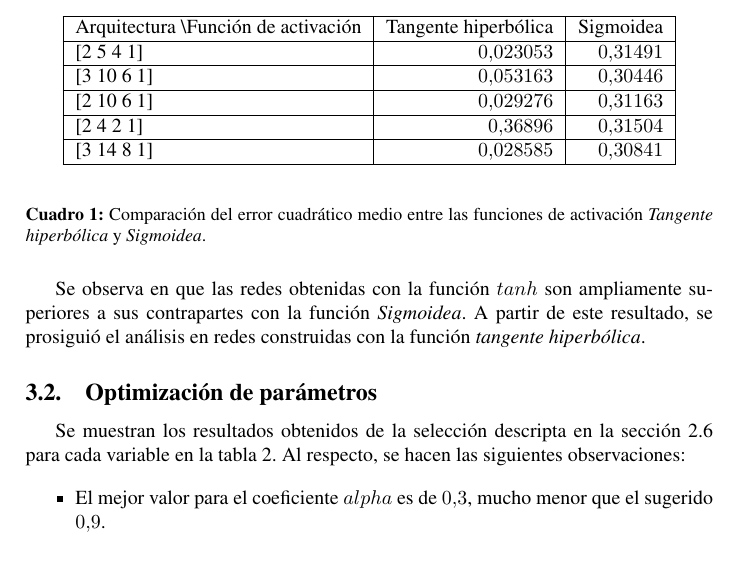
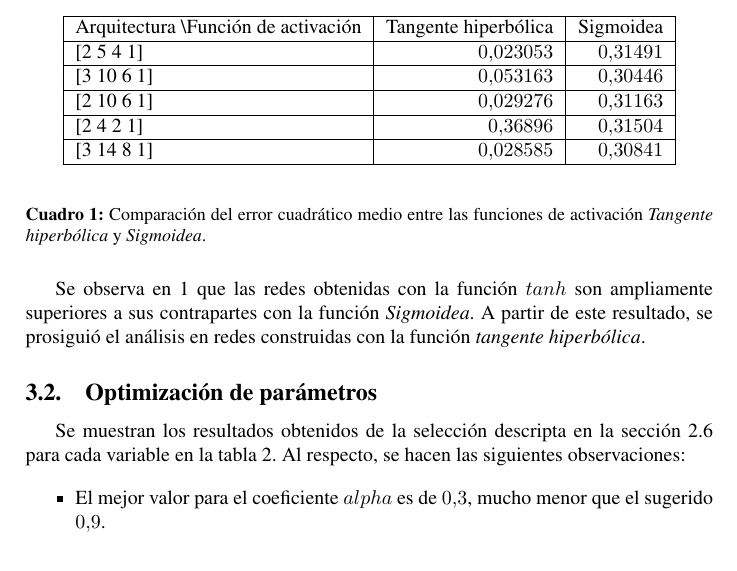
Before and after one commit to Podenniy/sia-2013-1c, a LaTeX document (TP2/doc/informefinal.tex): part of page 4 of 7, cut so that both start at the same text. Compiled offline with pdfLaTeX.

Commit message:
Prepare for the final commit

```diff
--- a/TP2/doc/informefinal.tex
+++ b/TP2/doc/informefinal.tex
@@ -232,7 +232,7 @@ conoce la cantidad de valores anteriores de la serie respecto a los cuales $f$ e
 
     \end{table}
 
-    Se observa en \label{table-comparation-act-functions} que las redes obtenidas con la función $tanh$ son ampliamente superiores a sus contrapartes con la función \textit{Sigmoidea}.
+    Se observa en \ref{table-comparation-act-functions} que las redes obtenidas con la función $tanh$ son ampliamente superiores a sus contrapartes con la función \textit{Sigmoidea}.
     A partir de este resultado, se prosiguió el análisis en redes construidas con la función \textit{tangente hiperbólica}.
 
     \subsection{Optimización de parámetros}
```
Also changed, not shown: TP2/doc/TPE2p2_D.pdf (added), TP2/doc/informefinal.pdf (added).
